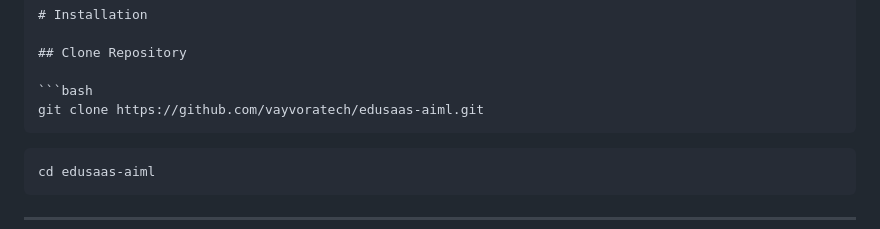
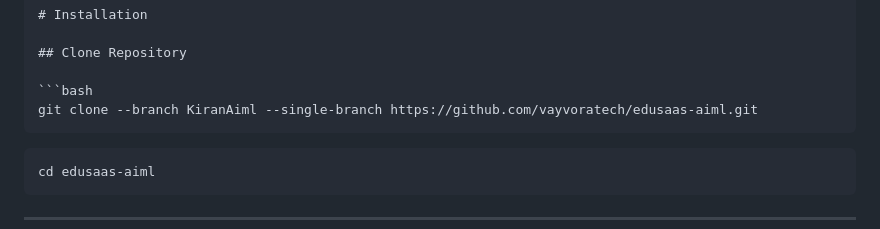
Before and after one commit to vayvoratech/edusaas-aiml, a Markdown page: README.md, the part around the change. Drawn GitHub-style.

Commit message:
Update clone command to specify branch

````diff
--- a/README.md
+++ b/README.md
@@ -260,7 +260,7 @@ Assessment Completed
 ## Clone Repository
 
 ```bash
-git clone https://github.com/vayvoratech/edusaas-aiml.git
+git clone --branch KiranAiml --single-branch https://github.com/vayvoratech/edusaas-aiml.git
 ```
 
 ```
````
